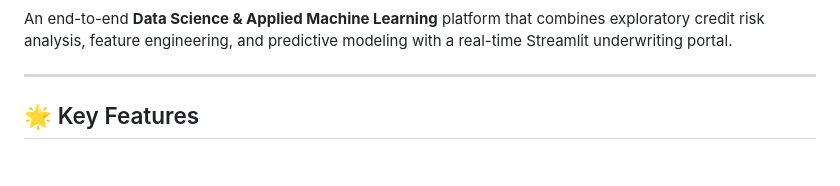
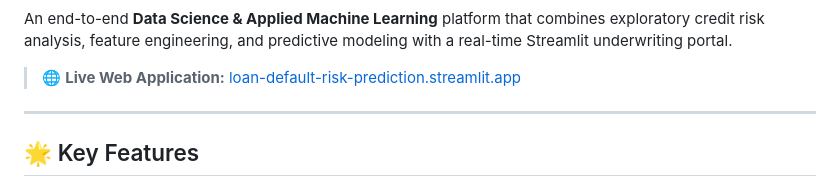
Before and after one commit to sreeramganesh/loan-default-risk-prediction, a Markdown page: README.md, the part around one of its changes. Drawn GitHub-style; blank space fills up the shorter version.

Commit message:
docs: add live Streamlit app link and badge

```diff
--- a/README.md
+++ b/README.md
@@ -6,6 +6,8 @@
 [![License: MIT](https://img.shields.io/badge/License-MIT-green.svg)](LICENSE)
 
 An end-to-end **Data Science & Applied Machine Learning** platform that combines exploratory credit risk analysis, feature engineering, and predictive modeling with a real-time Streamlit underwriting portal.
+
+> 🌐 **Live Web Application:** [loan-default-risk-prediction.streamlit.app](https://loan-default-risk-prediction-nz2tp5cf3ggztvuccjdoe8.streamlit.app/)
 
 ---
 
```
Also changed, not shown: other parts of README.md (+1 -1 lines).
